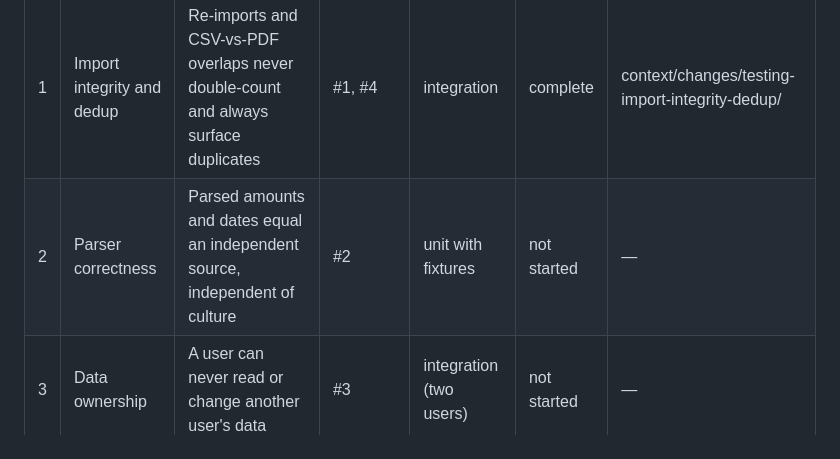
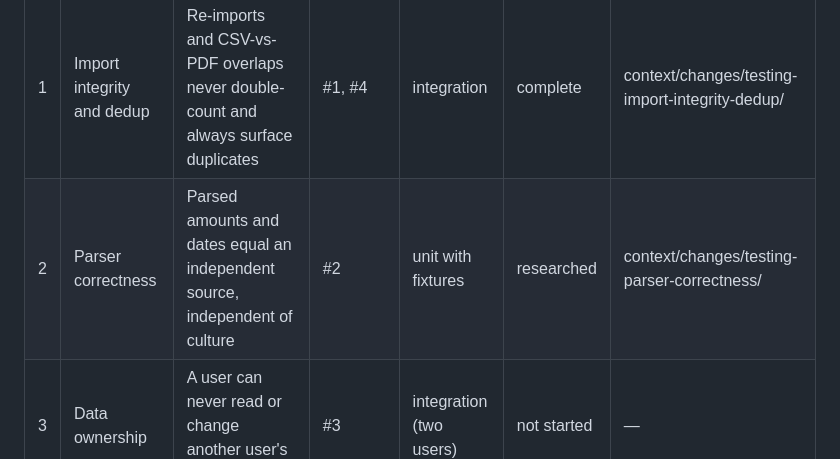
Before and after one commit to michLukaszewicz/MyFinances, a Markdown page: context/foundation/test-plan.md, the part around the change. Rendered like a GitHub page.

Commit message:
docs(testing-parser-correctness): open change and research parser correctness (Risk #2)
Co-Authored-By: Claude Sonnet 5.5 <noreply@anthropic.com>

```diff
--- a/context/foundation/test-plan.md
+++ b/context/foundation/test-plan.md
@@ -67,7 +67,7 @@ orchestrator updates Status as artifacts appear on disk.
 | # | Phase name | Goal (one line) | Risks covered | Test types | Status | Change folder |
 |---|------------|-----------------|----------------|------------|--------|---------------|
 | 1 | Import integrity and dedup | Re-imports and CSV-vs-PDF overlaps never double-count and always surface duplicates | #1, #4 | integration | complete | context/changes/testing-import-integrity-dedup/ |
-| 2 | Parser correctness | Parsed amounts and dates equal an independent source, independent of culture | #2 | unit with fixtures | not started | — |
+| 2 | Parser correctness | Parsed amounts and dates equal an independent source, independent of culture | #2 | unit with fixtures | researched | context/changes/testing-parser-correctness/ |
 | 3 | Data ownership | A user can never read or change another user's data | #3 | integration (two users) | not started | — |
 | 4 | Quality-gates wiring | Lock the floor: run the suite automatically in the agent loop and in CI (none exists today) | cross-cutting | gates (hook, CI) | not started | — |
 
```
Also changed, not shown: 2 other files.
